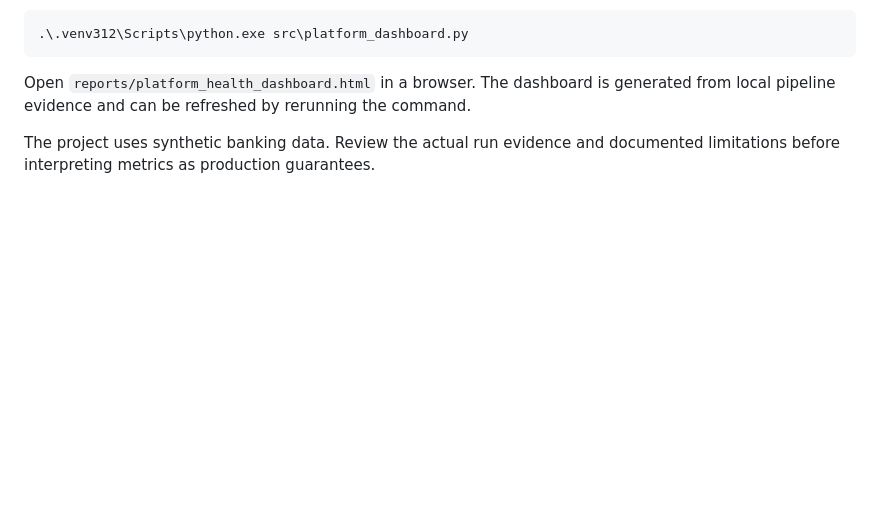
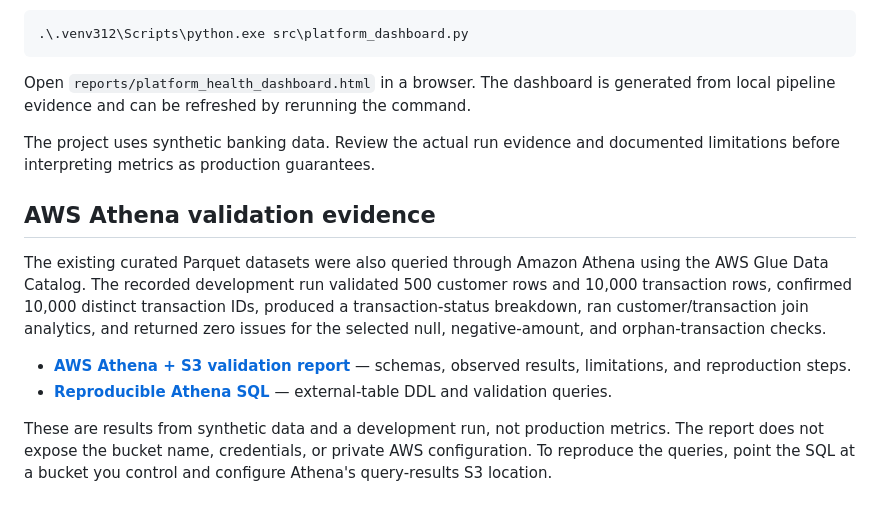
Before and after one commit to Vaishnav-K/ai-enhanced-banking-data-platform, a Markdown page: README.md, the part around the change. GitHub-like rendering; blank space fills up the shorter version.

Commit message:
docs: link AWS Athena validation evidence from README

```diff
--- a/README.md
+++ b/README.md
@@ -273,3 +273,13 @@ Generate the dashboard:
 Open `reports/platform_health_dashboard.html` in a browser. The dashboard is generated from local pipeline evidence and can be refreshed by rerunning the command.
 
 The project uses synthetic banking data. Review the actual run evidence and documented limitations before interpreting metrics as production guarantees.
+
+
+## AWS Athena validation evidence
+
+The existing curated Parquet datasets were also queried through Amazon Athena using the AWS Glue Data Catalog. The recorded development run validated 500 customer rows and 10,000 transaction rows, confirmed 10,000 distinct transaction IDs, produced a transaction-status breakdown, ran customer/transaction join analytics, and returned zero issues for the selected null, negative-amount, and orphan-transaction checks.
+
+- **[AWS Athena + S3 validation report](docs/aws-athena-s3-validation.md)** — schemas, observed results, limitations, and reproduction steps.
+- **[Reproducible Athena SQL](sql/athena_validation.sql)** — external-table DDL and validation queries.
+
+These are results from synthetic data and a development run, not production metrics. The report does not expose the bucket name, credentials, or private AWS configuration. To reproduce the queries, point the SQL at a bucket you control and configure Athena's query-results S3 location.
```
